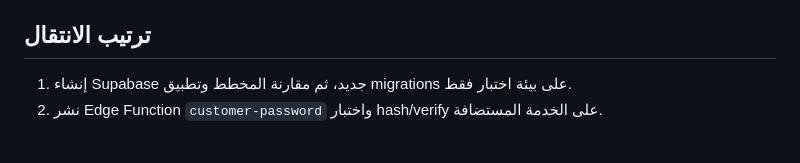
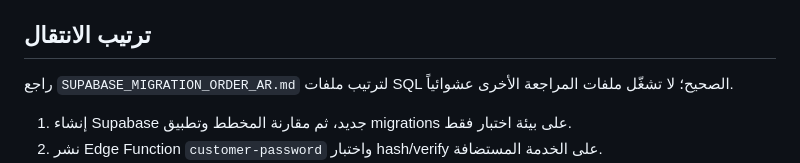
Before and after one commit to Aminovic-ai/Thier-decor, a Markdown page: MIGRATION_GUIDE_AR.md, the part around the change. GitHub-like rendering; blank space fills up the shorter version.

Commit message:
docs: link authoritative Supabase migration order

```diff
--- a/MIGRATION_GUIDE_AR.md
+++ b/MIGRATION_GUIDE_AR.md
@@ -35,6 +35,7 @@
 كما يلزم ضبط `FIREBASE_API_KEY` و`ADMIN_UID` كمتغيرات وفق إعدادات Worker.
 
 ## ترتيب الانتقال
+راجع `SUPABASE_MIGRATION_ORDER_AR.md` لترتيب ملفات SQL الصحيح؛ لا تشغّل ملفات المراجعة الأخرى عشوائياً.
 1. إنشاء Supabase جديد، ثم مقارنة المخطط وتطبيق migrations على بيئة اختبار فقط.
 2. نشر Edge Function `customer-password` واختبار hash/verify على الخدمة المستضافة.
 3. إنشاء Worker V2 وضبط المتغيرات والأسرار.
```
